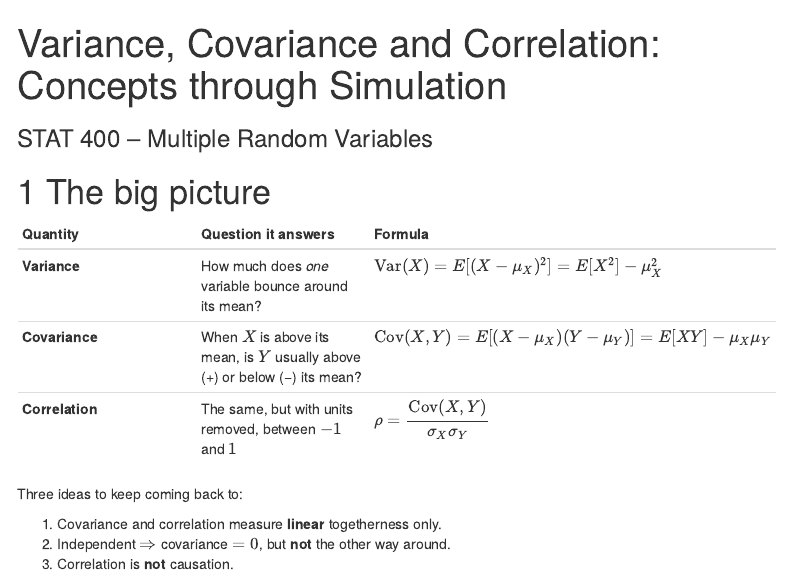
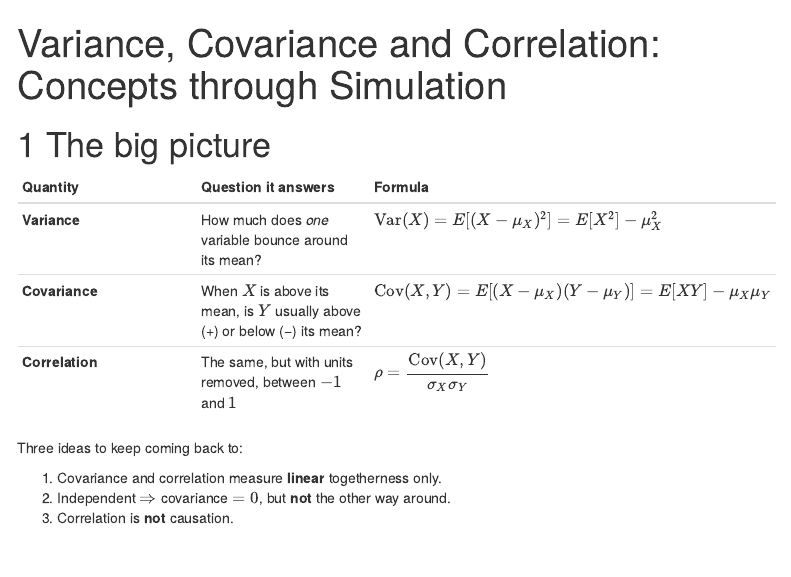
Before and after one commit to hyoeun-lee/courses, an R Markdown document (stat400/covariance/covariance_demo.Rmd): the page in a window 1100 px wide, from its top. The pictures show the output file stat400/covariance/covariance_demo.html that the author committed with the source, opened offline; menus at the side of the page are left out.

Commit message:
Remove subtitle from covariance demo
Co-Authored-By: Claude Sonnet 5.5 <noreply@anthropic.com>
Claude-Session: https://claude.ai/code/session_01A2QhRvNzX7eyPPmLG5gKab

```diff
--- a/stat400/covariance/covariance_demo.Rmd
+++ b/stat400/covariance/covariance_demo.Rmd
@@ -1,6 +1,5 @@
 ---
 title: "Variance, Covariance and Correlation: Concepts through Simulation"
-subtitle: "STAT 400 -- Multiple Random Variables"
 output:
   html_document:
     toc: true
```
Also changed, not shown: stat400/covariance/covariance_demo.html.
